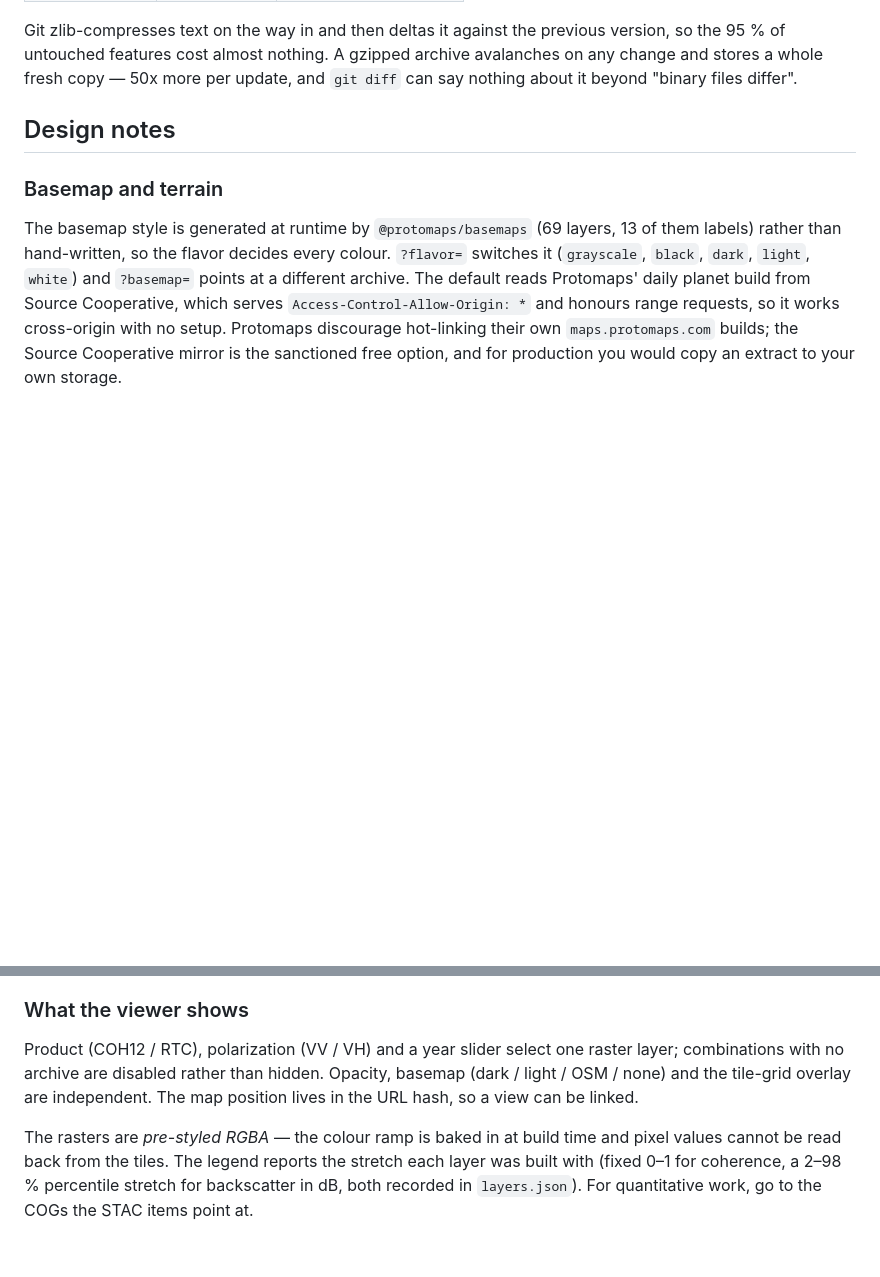
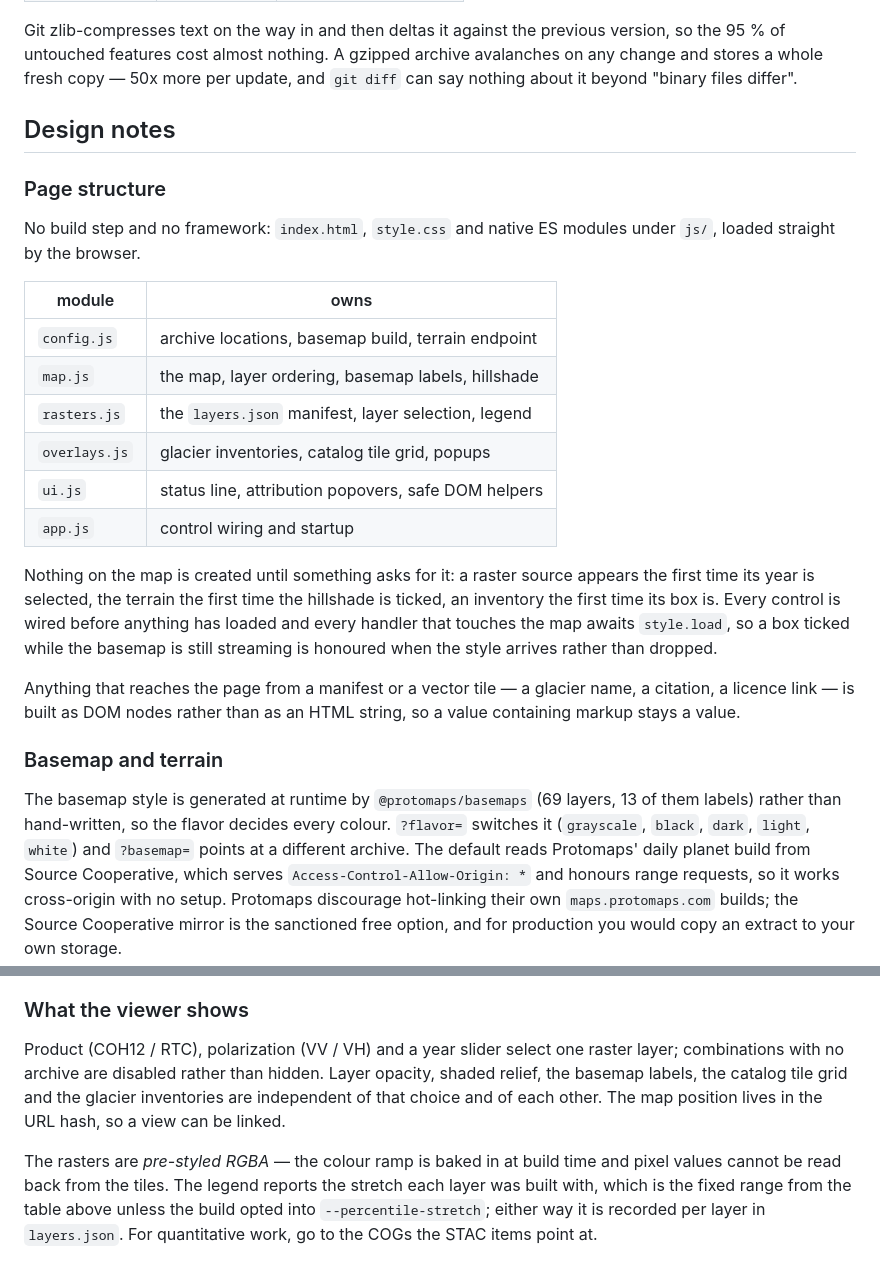
Before and after one commit to lqgentner/glace-viewer, a Markdown page: README.md, 2 parts joined by grey strips. Drawn GitHub-style; blank space fills up the shorter version.

Commit message:
docs: correct the drifted viewer description, describe the module layout
The "What the viewer shows" section listed a basemap selector (dark / light /
OSM / none) the page has never had, and omitted the hillshade and the inventory
overlays. Its account of the legend also contradicted the range table a few
paragraphs above: the ranges are fixed per product and polarization, not 0-1 for
coherence and a 2-98 % stretch for backscatter.

Adds a short section on the module layout and the two invariants worth knowing
before editing: nothing on the map is created until it is asked for, and nothing
from a manifest or a vector tile is ever parsed as HTML.

Co-Authored-By: Claude Opus 5 <noreply@anthropic.com>
Claude-Session: https://claude.ai/code/session_01BXBtnuc3pQYXhLPMmRqHHQ

```diff
--- a/README.md
+++ b/README.md
@@ -143,6 +143,31 @@ avalanches on any change and stores a whole fresh copy — 50x more per update,
 
 ## Design notes
 
+### Page structure
+
+No build step and no framework: `index.html`, `style.css` and native ES modules
+under `js/`, loaded straight by the browser.
+
+| module | owns |
+| --- | --- |
+| `config.js` | archive locations, basemap build, terrain endpoint |
+| `map.js` | the map, layer ordering, basemap labels, hillshade |
+| `rasters.js` | the `layers.json` manifest, layer selection, legend |
+| `overlays.js` | glacier inventories, catalog tile grid, popups |
+| `ui.js` | status line, attribution popovers, safe DOM helpers |
+| `app.js` | control wiring and startup |
+
+Nothing on the map is created until something asks for it: a raster source
+appears the first time its year is selected, the terrain the first time the
+hillshade is ticked, an inventory the first time its box is. Every control is
+wired before anything has loaded and every handler that touches the map awaits
+`style.load`, so a box ticked while the basemap is still streaming is honoured
+when the style arrives rather than dropped.
+
+Anything that reaches the page from a manifest or a vector tile — a glacier
+name, a citation, a licence link — is built as DOM nodes rather than as an HTML
+string, so a value containing markup stays a value.
+
 ### Basemap and terrain
 
 The basemap style is generated at runtime by `@protomaps/basemaps` (69 layers,
@@ -239,11 +264,13 @@ full-resolution windows rather than reading one decimated overview.
 
 Product (COH12 / RTC), polarization (VV / VH) and a year slider select one
 raster layer; combinations with no archive are disabled rather than hidden.
-Opacity, basemap (dark / light / OSM / none) and the tile-grid overlay are
-independent. The map position lives in the URL hash, so a view can be linked.
+Layer opacity, shaded relief, the basemap labels, the catalog tile grid and the
+glacier inventories are independent of that choice and of each other. The map
+position lives in the URL hash, so a view can be linked.
 
 The rasters are *pre-styled RGBA* — the colour ramp is baked in at build time
 and pixel values cannot be read back from the tiles. The legend reports the
-stretch each layer was built with (fixed 0–1 for coherence, a 2–98 % percentile
-stretch for backscatter in dB, both recorded in `layers.json`). For quantitative
-work, go to the COGs the STAC items point at.
+stretch each layer was built with, which is the fixed range from the table above
+unless the build opted into `--percentile-stretch`; either way it is recorded
+per layer in `layers.json`. For quantitative work, go to the COGs the STAC items
+point at.
```
